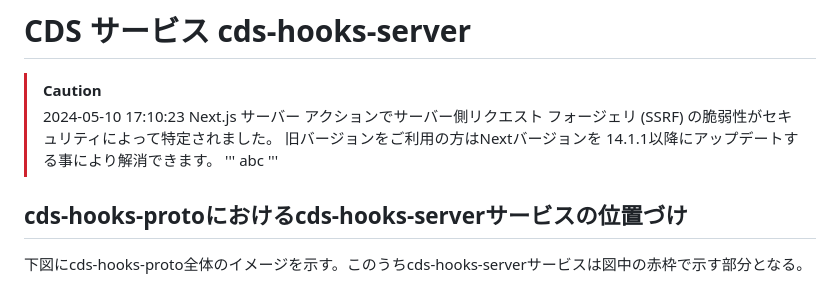
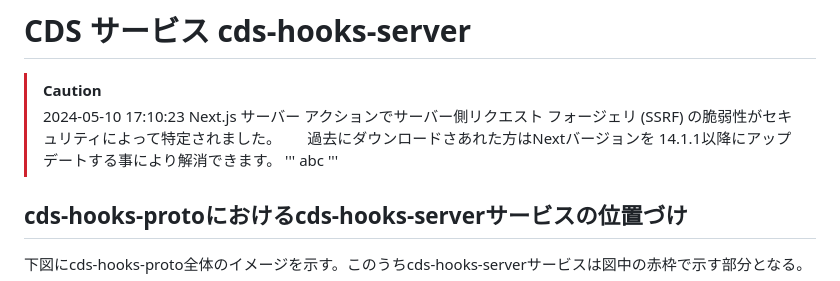
Before and after one commit to NeXEHRS/cds-hooks-proto, a Markdown page: cds-server-next-docker/README.md, the part around the change. GitHub-like rendering.

```diff
--- a/cds-server-next-docker/README.md
+++ b/cds-server-next-docker/README.md
@@ -5,7 +5,7 @@
 > [!CAUTION]
 >2024-05-10 17:10:23
 > Next.js サーバー アクションでサーバー側リクエスト フォージェリ (SSRF) の脆弱性がセキュリティによって特定されました。
-> 旧バージョンをご利用の方はNextバージョンを 14.1.1以降にアップデートする事により解消できます。
+> 過去にダウンロードさあれた方はNextバージョンを 14.1.1以降にアップデートする事により解消できます。
 '''
 > abc
 '''
```
